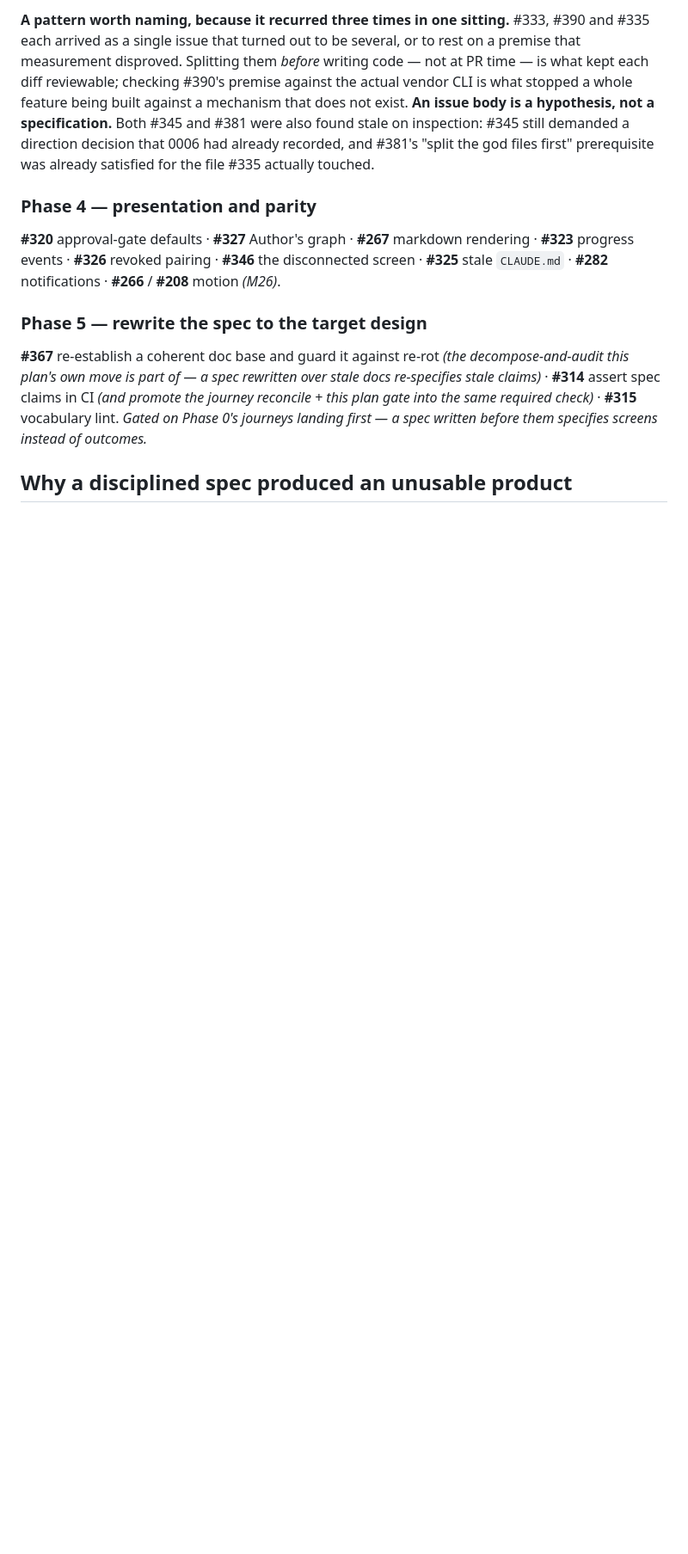
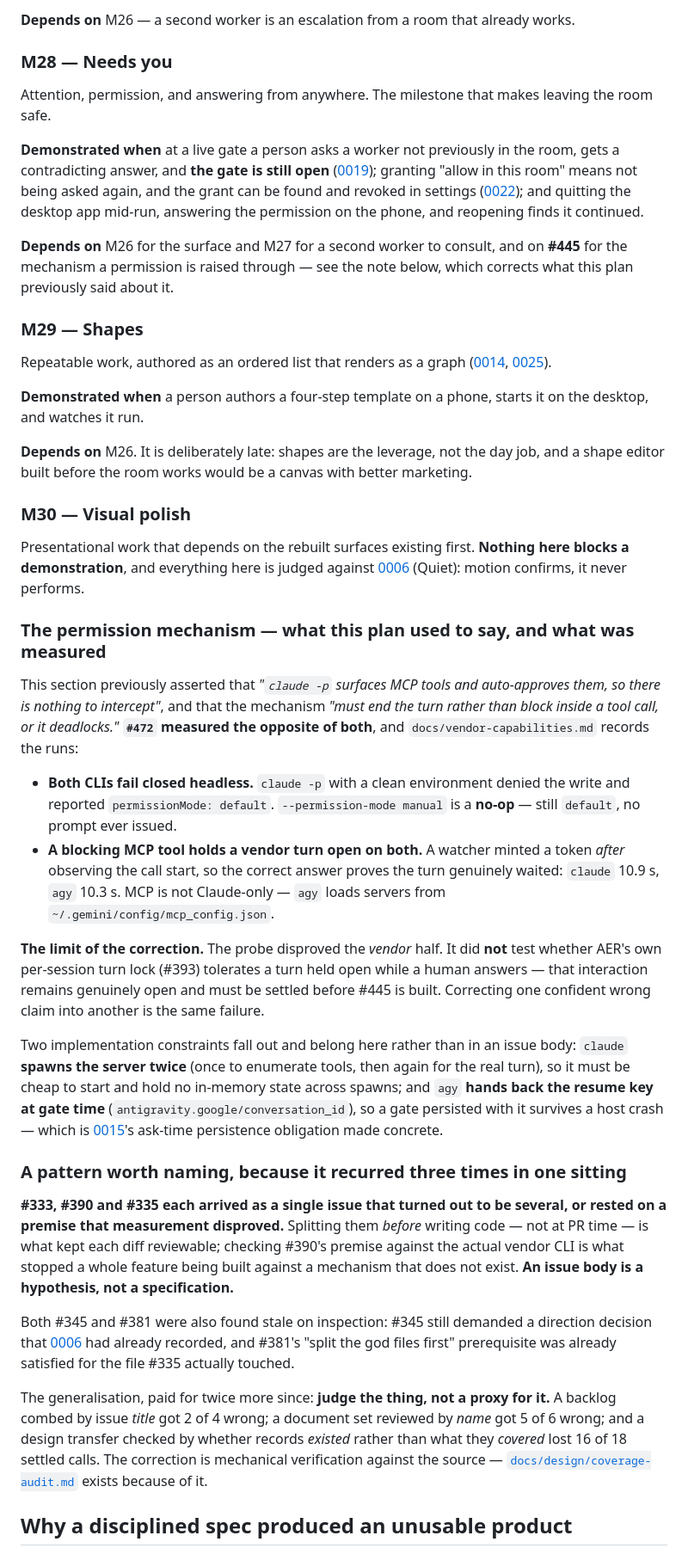
Before and after one commit to aer-works/aer-flow, a Markdown page: docs/plan.md, the part around one of its changes. Shown at 86% size. GitHub-like rendering; blank space fills up the shorter version.

```diff
--- a/docs/plan.md
+++ b/docs/plan.md
@@ -146,24 +119,81 @@ the dedicated activity surface #360).
 
-**A pattern worth naming, because it recurred three times in one sitting.** #333, #390 and #335 each
-arrived as a single issue that turned out to be several, or to rest on a premise that measurement
-disproved. Splitting them *before* writing code — not at PR time — is what kept each diff reviewable;
-checking #390's premise against the actual vendor CLI is what stopped a whole feature being built
-against a mechanism that does not exist. **An issue body is a hypothesis, not a specification.** Both
-#345 and #381 were also found stale on inspection: #345 still demanded a direction decision that
-0006 had already recorded, and #381's "split the god files first" prerequisite was already satisfied
-for the file #335 actually touched.
+**Depends on** M26 — a second worker is an escalation from a room that already works.
 
-### Phase 4 — presentation and parity
-**#320** approval-gate defaults · **#327** Author's graph · **#267** markdown rendering · **#323**
-progress events · **#326** revoked pairing · **#346** the disconnected screen · **#325** stale
-`CLAUDE.md` · **#282** notifications · **#266** / **#208** motion *(M26)*.
+### M28 — Needs you
 
-### Phase 5 — rewrite the spec to the target design
-**#367** re-establish a coherent doc base and guard it against re-rot *(the decompose-and-audit this
-plan's own move is part of — a spec rewritten over stale docs re-specifies stale claims)* · **#314**
-assert spec claims in CI *(and promote the journey reconcile + this plan gate into the same required
-check)* · **#315** vocabulary lint. *Gated on Phase 0's journeys landing first — a spec written
-before them specifies screens instead of outcomes.*
+Attention, permission, and answering from anywhere. The milestone that makes leaving the room safe.
+
+**Demonstrated when** at a live gate a person asks a worker not previously in the room, gets a
+contradicting answer, and **the gate is still open**
+([0019](decisions/0019-consulting-is-not-deciding.md)); granting "allow in this room" means not being
+asked again, and the grant can be found and revoked in settings
+([0022](decisions/0022-permission-ladder-and-denial-is-an-answer.md)); and quitting the desktop app
+mid-run, answering the permission on the phone, and reopening finds it continued.
+
+**Depends on** M26 for the surface and M27 for a second worker to consult, and on **#445** for the
+mechanism a permission is raised through — see the note below, which corrects what this plan
+previously said about it.
+
+### M29 — Shapes
+
+Repeatable work, authored as an ordered list that renders as a graph
+([0014](decisions/0014-shapes-are-a-list-not-a-canvas.md),
+[0025](decisions/0025-a-step-is-an-instruction-with-a-gate-toggle.md)).
+
+**Demonstrated when** a person authors a four-step template on a phone, starts it on the desktop, and
+watches it run.
+
+**Depends on** M26. It is deliberately late: shapes are the leverage, not the day job, and a shape
+editor built before the room works would be a canvas with better marketing.
+
+### M30 — Visual polish
+
+Presentational work that depends on the rebuilt surfaces existing first. **Nothing here blocks a
+demonstration**, and everything here is judged against
+[0006](decisions/0006-visual-direction-quiet.md) (Quiet): motion confirms, it never performs.
+
+### The permission mechanism — what this plan used to say, and what was measured
+
+This section previously asserted that *"`claude -p` surfaces MCP tools and auto-approves them, so
+there is nothing to intercept"*, and that the mechanism *"must end the turn rather than block inside a
+tool call, or it deadlocks."* **`#472` measured the opposite of both**, and
+`docs/vendor-capabilities.md` records the runs:
+
+- **Both CLIs fail closed headless.** `claude -p` with a clean environment denied the write and
+  reported `permissionMode: default`. `--permission-mode manual` is a **no-op** — still `default`, no
+  prompt ever issued.
+- **A blocking MCP tool holds a vendor turn open on both.** A watcher minted a token *after* observing
+  the call start, so the correct answer proves the turn genuinely waited: `claude` 10.9 s, `agy`
+  10.3 s. MCP is not Claude-only — `agy` loads servers from `~/.gemini/config/mcp_config.json`.
+
+**The limit of the correction.** The probe disproved the *vendor* half. It did **not** test whether
+AER's own per-session turn lock (#393) tolerates a turn held open while a human answers — that
+interaction remains genuinely open and must be settled before #445 is built. Correcting one confident
+wrong claim into another is the same failure.
+
+Two implementation constraints fall out and belong here rather than in an issue body: `claude` **spawns
+the server twice** (once to enumerate tools, then again for the real turn), so it must be cheap to
+start and hold no in-memory state across spawns; and `agy` **hands back the resume key at gate time**
+(`antigravity.google/conversation_id`), so a gate persisted with it survives a host crash — which is
+[0015](decisions/0015-three-kinds-of-needs-you.md)'s ask-time persistence obligation made concrete.
+
+### A pattern worth naming, because it recurred three times in one sitting
+
+**#333, #390 and #335 each arrived as a single issue that turned out to be several, or rested on a
+premise that measurement disproved.** Splitting them *before* writing code — not at PR time — is what
+kept each diff reviewable; checking #390's premise against the actual vendor CLI is what stopped a
+whole feature being built against a mechanism that does not exist. **An issue body is a hypothesis, not
+a specification.**
+
+Both #345 and #381 were also found stale on inspection: #345 still demanded a direction decision that
+[0006](decisions/0006-visual-direction-quiet.md) had already recorded, and #381's "split the god files
+first" prerequisite was already satisfied for the file #335 actually touched.
+
+The generalisation, paid for twice more since: **judge the thing, not a proxy for it.** A backlog
+combed by issue *title* got 2 of 4 wrong; a document set reviewed by *name* got 5 of 6 wrong; and a
+design transfer checked by whether records *existed* rather than what they *covered* lost 16 of 18
+settled calls. The correction is mechanical verification against the source —
+[`docs/design/coverage-audit.md`](design/coverage-audit.md) exists because of it.
 
 ## Why a disciplined spec produced an unusable product
 
```
Also changed, not shown: other parts of docs/plan.md (+65 -75 lines).
